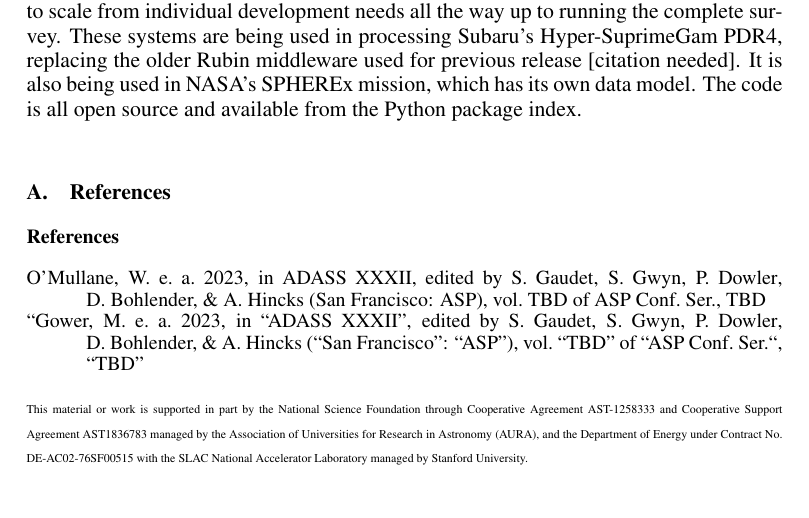
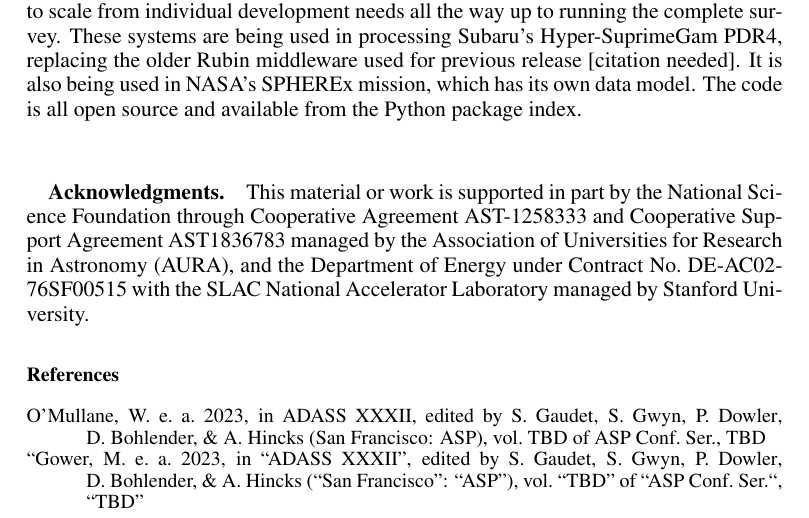
Before and after one commit to lsst-dm/dmtn-241, a LaTeX paper (DMTN-241.tex): part of page 4 of 4, cut so that both start at the same text. Compiled offline with pdfLaTeX.

Commit message:
Fix usage of references and acknowledgments

```diff
--- a/DMTN-241.tex
+++ b/DMTN-241.tex
@@ -42,17 +42,9 @@
 
 \input{body}
 
-\appendix
-% Include all the relevant bib files.
-% https://lsst-texmf.lsst.io/lsstdoc.html#bibliographies
-\section{References} \label{sec:bib}
+\acknowledgments This material or work is supported in part by the National Science Foundation through Cooperative Agreement AST-1258333 and Cooperative Support Agreement AST1836783 managed by the Association of Universities for Research in Astronomy (AURA), and the Department of Energy under Contract No.\ DE-AC02-76SF00515 with the SLAC National Accelerator Laboratory managed by Stanford University.
+
 \bibliography{local,lsst,lsst-dm,refs_ads,refs,books}
 
-%Usually no space for acronyms in adass 4 pager
-% Make sure lsst-texmf/bin/generateAcronyms.py is in your path
-%\section{Acronyms} \label{sec:acronyms}
-%\input{acronyms.tex}
-\noindent {\tiny This material or work is supported in part by the National Science Foundation through Cooperative Agreement AST-1258333 and Cooperative Support Agreement AST1836783 managed by the Association of Universities for Research in Astronomy (AURA), and the Department of Energy under Contract No. DE-AC02-76SF00515 with the SLAC National Accelerator Laboratory managed by Stanford University.
-}
 
 \end{document}
```
